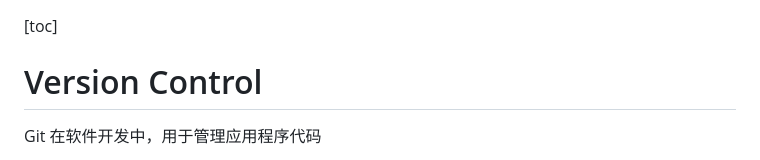
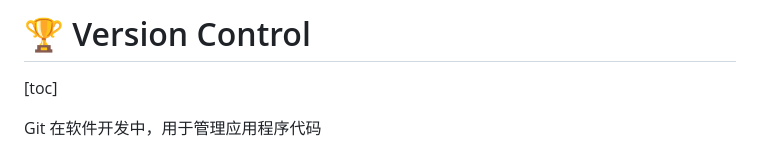
Before and after one commit to baimiyishu13/devops_notes, a Markdown page: notes/03_Git_Notes.md, the part around the change. GitHub-like rendering.

Commit message:
update Version Control

```diff
--- a/notes/03_Git_Notes.md
+++ b/notes/03_Git_Notes.md
@@ -1,6 +1,8 @@
+
+
+# 🏆 Version Control
+
 [toc]
-
-# Version Control
 
 Git 在软件开发中，用于管理应用程序代码
 
```
